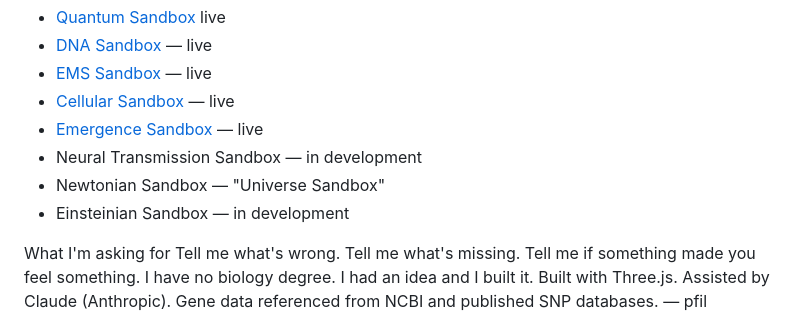
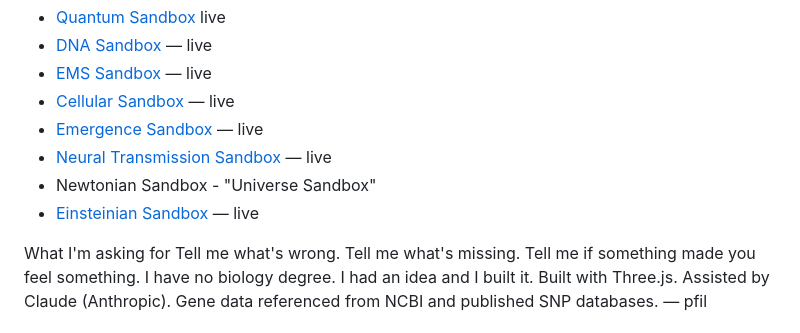
Before and after one commit to silent-pfil/DNA-Sandbox, a Markdown page: README.md, the part around the change. GitHub-like rendering.

```diff
--- a/README.md
+++ b/README.md
@@ -46,9 +46,9 @@ feel real and explorable. Each sandbox builds on the last.
 - [EMS Sandbox](https://silent-pfil.github.io/EMS-Sandbox/) — live
 - [Cellular Sandbox](https://silent-pfil.github.io/Cell-Sandbox/) — live
 - [Emergence Sandbox](https://silent-pfil.github.io/Emergence-Sandbox/) — live
-- Neural Transmission Sandbox — in development
-- Newtonian Sandbox — "Universe Sandbox"
-- Einsteinian Sandbox — in development
+- [Neural Transmission Sandbox](https://silent-pfil.github.io/Neural-Sandbox/) — live
+- Newtonian Sandbox - "Universe Sandbox"
+- [Einsteinian Sandbox](https://silent-pfil.github.io/Einsteinian-Sandbox/) — live
 
 What I'm asking for
 Tell me what's wrong. Tell me what's missing. Tell me if something made you feel something.
```
